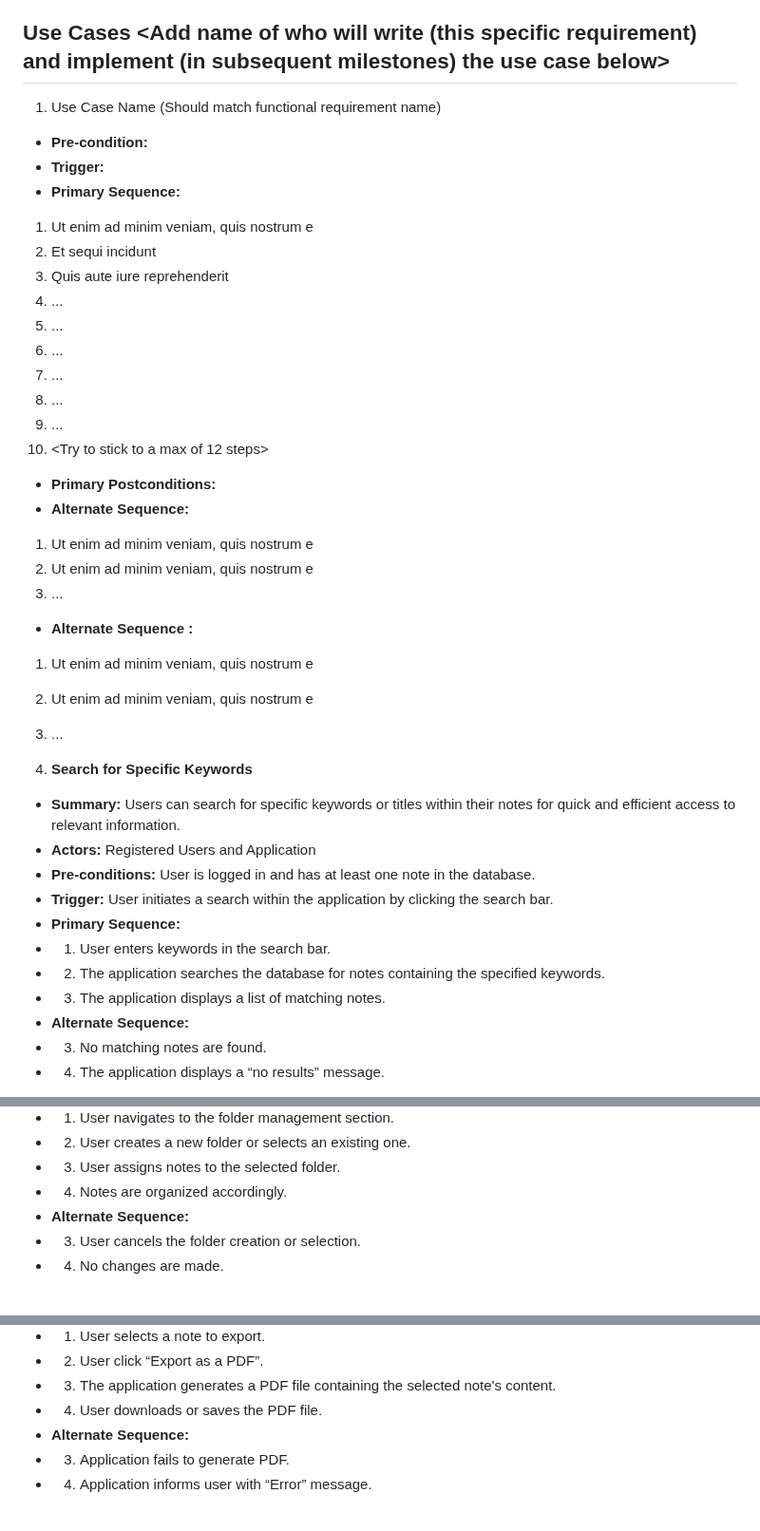
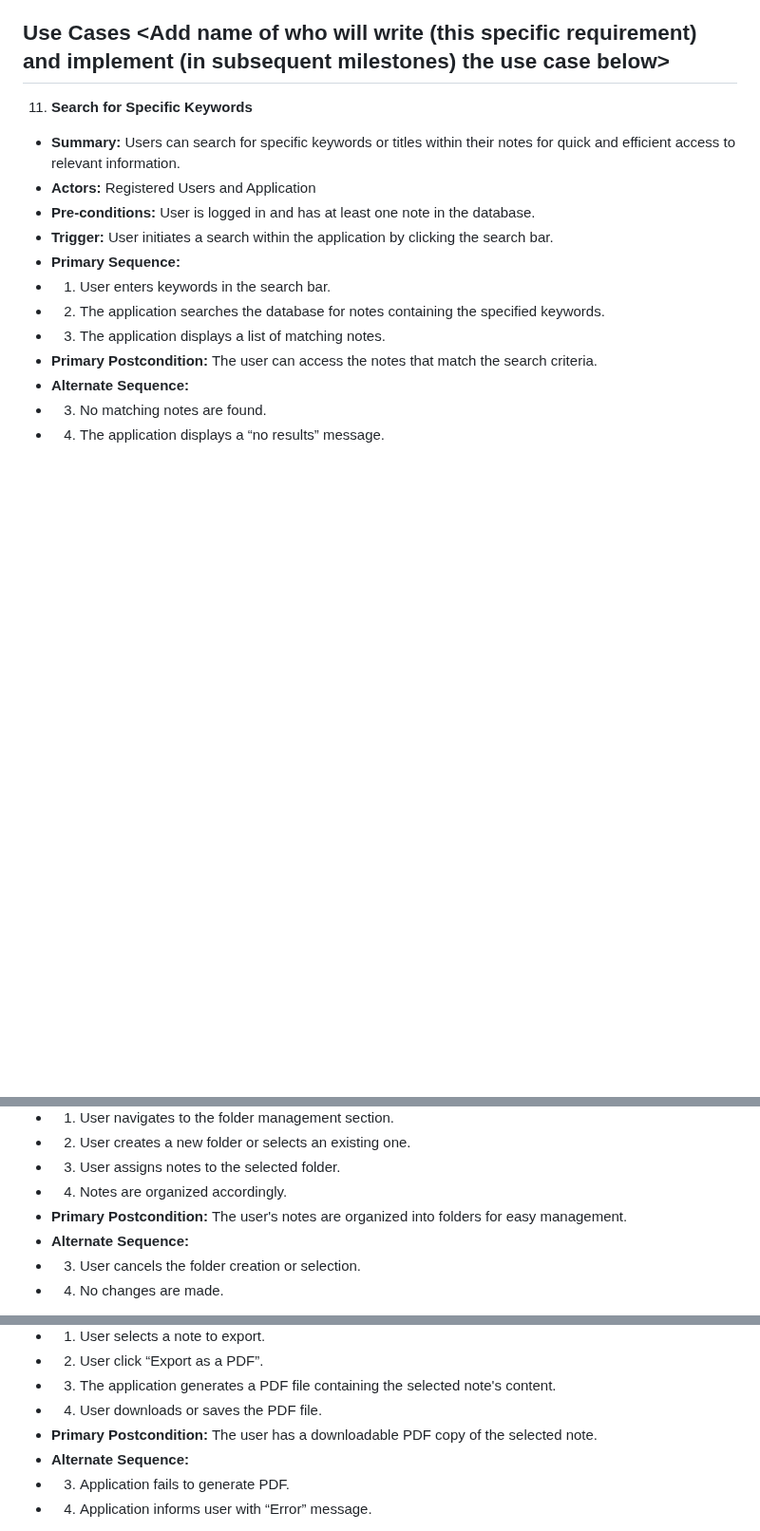
Before and after one commit to jark1234/131project, a Markdown page: requirements.md, 3 parts joined by grey strips. Shown at 95% size. Drawn GitHub-style; blank space fills up the shorter version.

Commit message:
postconditions

```diff
--- a/requirements.md
+++ b/requirements.md
@@ -22,32 +22,6 @@
 
 <each of the 14 requirements will have a use case associated with it>
 ## Use Cases <Add name of who will write (this specific requirement) and implement (in subsequent milestones) the use case below>
-1. Use Case Name (Should match functional requirement name)
-- **Pre-condition:** <can be a list or short description>
-- **Trigger:** <can be a list or short description>
-- **Primary Sequence:**
-1. Ut enim ad minim veniam, quis nostrum e
-2. Et sequi incidunt
-3. Quis aute iure reprehenderit
-4. ...
-5. ...
-6. ...
-7. ...
-8. ...
-9. ...
-10. <Try to stick to a max of 12 steps>
-- **Primary Postconditions:** <can be a list or short description>
-- **Alternate Sequence:** <you can have more than one alternate sequence to
-describe multiple issues that may arise and their outcomes>
-1. Ut enim ad minim veniam, quis nostrum e
-2. Ut enim ad minim veniam, quis nostrum e
-3. ...
-- **Alternate Sequence <optional>:** <you can have more than one alternate sequence to describe multiple issues that may arise>
-
-1. Ut enim ad minim veniam, quis nostrum e
-2. Ut enim ad minim veniam, quis nostrum e
-3. ...
-
 11. **Search for Specific Keywords** <Jaclyn Turner>
 - **Summary:** Users can search for specific keywords or titles within their notes for quick and efficient access to relevant information.
 - **Actors:** Registered Users and Application
@@ -57,6 +31,7 @@ describe multiple issues that may arise and their outcomes>
 - 1. User enters keywords in the search bar.
 - 2. The application searches the database for notes containing the specified keywords.
 - 3. The application displays a list of matching notes.
+- **Primary Postcondition:** The user can access the notes that match the search criteria.
 - **Alternate Sequence:**
 - 3. No matching notes are found.
 - 4. The application displays a “no results” message.
@@ -71,6 +46,7 @@ describe multiple issues that may arise and their outcomes>
 - 2. User creates a new folder or selects an existing one.
 - 3. User assigns notes to the selected folder.
 - 4. Notes are organized accordingly.
+- **Primary Postcondition:** The user's notes are organized into folders for easy management.
 - **Alternate Sequence:**
 - 3. User cancels the folder creation or selection.
 - 4. No changes are made.
@@ -85,6 +61,7 @@ describe multiple issues that may arise and their outcomes>
 - 2. User click “Export as a PDF”.
 - 3. The application generates a PDF file containing the selected note's content.
 - 4. User downloads or saves the PDF file.
+- **Primary Postcondition:** The user has a downloadable PDF copy of the selected note.
 - **Alternate Sequence:**
 - 3. Application fails to generate PDF.
 - 4. Application informs user with “Error” message.
```
Also changed, not shown: other parts of requirements.md (+1 -0 lines).
